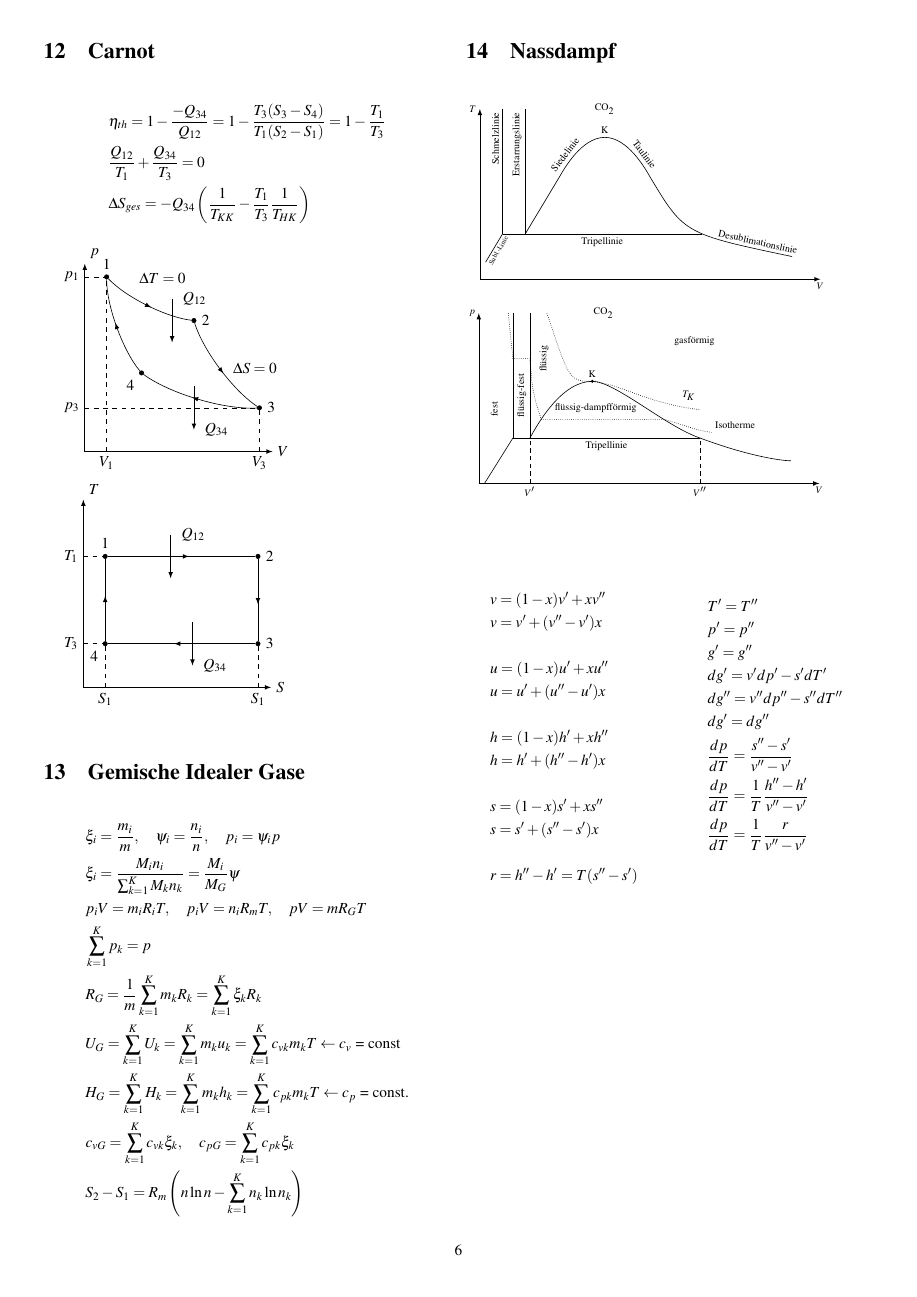
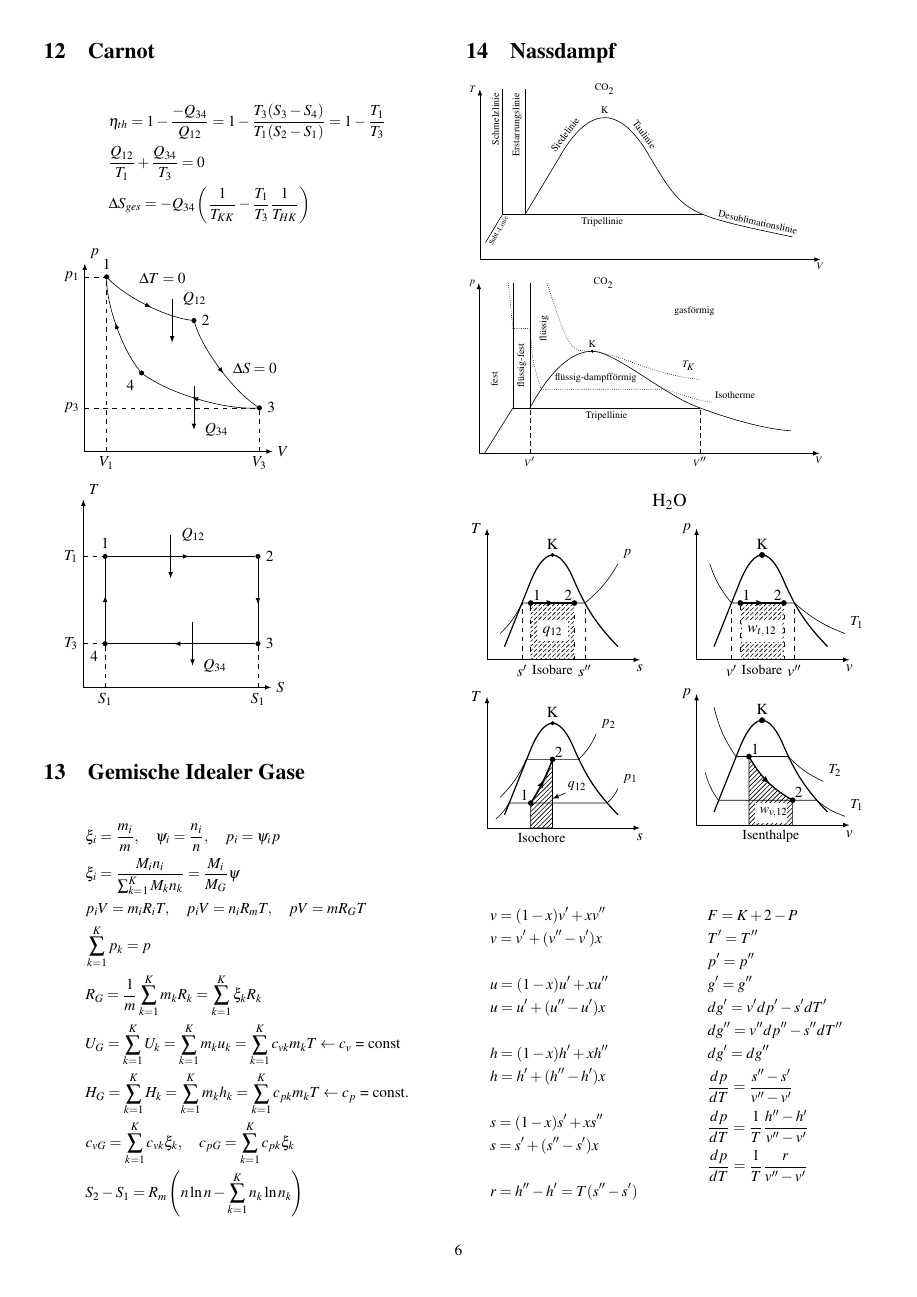
Before and after one commit to onecalfman/thermo, a LaTeX document (thermo.tex): page 6 of 15. Compiled offline with pdfLaTeX.

Commit message:
autopush

```diff
--- a/thermo.tex
+++ b/thermo.tex
@@ -731,17 +731,164 @@
 	\draw[densely dotted] (0.52,3) to (0.6,2.2) to (0.6,2.2) to (0.9,2.2) .. controls (0.95,1.6) .. (1.1,1.13) -- (3.27,1.13) .. controls (3.9,0.93) .. (4.1,0.9) node[above right] {Isotherme};
 \end{tikzpicture}
 
-%\small
-%\begin{tikzpicture}
-%	 [> = latex,
-%	dot/.style = {draw,fill,circle,inner sep=1pt},
-%	arrow inside/.style = {postaction=decorate,decoration={markings,mark=at position .55 with \arrow{>}}}
-%	]
-%	\draw[<->]  (0,3) node[left] {$p$} |- (3.5,0) node[below] {$v$};
-%	\draw (1,1.8) parabola bend (1.5,2.4) (2,1.8);
-%	\draw (0.4,0.3) -- (1,1.8);
-%	\draw (2,1.8) to[bend right=10] (3,0.3);
-%\end{tikzpicture}
+\begin{center}
+\large H$_2$O \\
+\end{center}
+
+\begin{multicols}{2}
+\normalsize
+
+
+\begin{tikzpicture}
+	[> = latex,
+	scale=1.0, every node/.style={scale=1},
+	dot/.style = {draw,fill,circle,inner sep=1pt},
+	arrow inside/.style = {postaction=decorate,decoration={markings,mark=at position .55 with \arrow{>}}}
+	]
+	\coordinate (a) at (0.4,0.3);
+	\coordinate (b) at (1.0,1.8);
+	\coordinate (c) at (1.5,2.4);
+	\coordinate (d) at (2.0,1.8);
+	\coordinate (e) at (3.0,0.3);
+	\coordinate (f) at (0.3,0.6);
+	\coordinate (g) at (0.8,1.3);
+	\coordinate (h) at (2.24,1.3);
+	\coordinate (i) at (3,2.2);
+	\coordinate (j) at (0.3,0.7);
+	\coordinate (k) at (0.9,1.57);
+	\coordinate (l) at (2.10,1.57);
+	\coordinate (m) at (2.5,2.15);
+
+	\draw[<->]  (0,3) node[left] {$T$} |- (3.5,0) node[below] {$s$};
+	\draw[thick, name path=patha] (a) -- (b);
+	\draw[thick] (b) parabola bend (c) (2,1.8);
+	\draw[thick] (2,1.8) to[bend right=10] (3,0.3);
+
+	\draw[fill] (c) circle (0.04) node[above] {K};
+
+	\draw[] (f) to[bend right=10] (g) to (h) to[bend right=10] (i) node[above right] {\small $p$};
+
+	\draw[thick, arrow inside] (1,1.3) node[dot] {} to (2,1.3) node[dot] {};
+	\draw[pattern=north east lines, loosely dashed] (1,1.3) to (2,1.3) to (2,0) to (1,0) to (1,1.3);
+	\draw (1.5,0.65) node[fill=white] {$q_{12}$};
+	\draw (1,1.3) node[above right=-1mm] {1};
+	\draw (2,1.3) node[above left=-1mm] {2};
+
+	\draw (1.5,0) node[below] {\small Isobare};
+	\draw[dashed] (0.8,0) node[below] {$s'$} to (g);
+	\draw[dashed] (2.24,0) node[below] {$s''$} to (h);
+\end{tikzpicture}
+
+\begin{tikzpicture}
+	[> = latex,
+	scale=1.0, every node/.style={scale=1},
+	dot/.style = {draw,fill,circle,inner sep=1pt},
+	arrow inside/.style = {postaction=decorate,decoration={markings,mark=at position .55 with \arrow{>}}}
+	]
+	\coordinate (a) at (0.4,0.3);
+	\coordinate (b) at (1.0,1.8);
+	\coordinate (c) at (1.5,2.4);
+	\coordinate (d) at (2.0,1.8);
+	\coordinate (e) at (3.0,0.3);
+	\coordinate (f) at (0.2,0.2);
+	\coordinate (g) at (0.5,0.57);
+	\coordinate (h) at (2.75,0.57);
+	\coordinate (i) at (3,0.9);
+	\coordinate (j) at (0.3,0.7);
+	\coordinate (k) at (0.9,1.57);
+	\coordinate (l) at (2.10,1.57);
+	\coordinate (m) at (2.5,2.15);
+
+	\draw[<->]  (0,3) node[left] {$T$} |- (3.5,0) node[below] {$s$};
+	\draw[thick, name path=patha] (a) -- (b);
+	\draw[thick] (b) parabola bend (c) (d);
+	\draw[thick] (d) to[bend right=10] (e);
+
+	\draw[fill] (c) circle (0.04) node[above] {K};
+
+	\draw[] (f) to[bend right=10] (g) to (h) to[bend right=10] (i) node[above right] {\small $p_1$};
+	\draw[] (j) to[bend right=10] (k) to (l) to[bend right=10] (m) node[above right] {\small $p_2$};
+
+	\draw[arrow inside, thick] (1,0.57) node[draw, dot] {} to[bend right=5] (1.5,1.57) node[draw, dot] {};
+	\draw[pattern=north east lines] (1,0.57) node[above left=-1mm] {1} to[bend right=9] (1.5,1.57) node[above right=-1mm] {2} to (1.5,0) to (1,0) to (1,0.57);
+	\draw[<-] (1.5,0.67) to  (1.8,0.8) node[above right=-1mm] {\small $q_{12}$};
+	\draw (1.25,0) node[below] {\small Isochore};
+\end{tikzpicture}
+\begin{tikzpicture}
+	 [> = latex,
+	scale=1.0, every node/.style={scale=1},
+	dot/.style = {draw,fill,circle,inner sep=1pt},
+	arrow inside/.style = {postaction=decorate,decoration={markings,mark=at position .55 with \arrow{>}}}
+	]
+	\coordinate (a) at (0.4,0.3);
+	\coordinate (b) at (1.0,1.8);
+	\coordinate (c) at (1.5,2.4);
+	\coordinate (d) at (2.0,1.8);
+	\coordinate (e) at (3.0,0.3);
+	\coordinate (f) at (0.2,0.2);
+	\coordinate (g) at (0.8,1.3);
+	\coordinate (h) at (2.24,1.3);
+	\coordinate (i) at (3,2.2);
+	\coordinate (j) at (0.3,0.7);
+	\coordinate (k) at (0.9,1.57);
+	\coordinate (l) at (2.10,1.57);
+	\coordinate (m) at (2.5,2.15);
+
+	\draw[<->]  (0,3) node[left] {$p$} |- (3.5,0) node[below] {$v$};
+	\draw[thick, name path=patha] (a) -- (b);
+	\draw[thick] (b) parabola bend (c) (2,1.8);
+	\draw[thick] (2,1.8) to[bend right=10] (3,0.3);
+
+	\draw[fill] (c) circle (0.06) node[above] {K};
+
+	\draw[] (0.3,2.2) to[bend right=10] (g) to (h) to[bend right=10] (3.4,0.6) node[above right] {\small $T_1$};
+	\draw[thick, arrow inside] (1,1.3) node[dot] {} to (2,1.3) node[dot] {};
+	\draw[pattern=north east lines, loosely dashed] (1,1.3) to (2,1.3) to (2,0) to (1,0) to (1,1.3);
+	\draw (1.5,0.65) node[fill=white] {$w_{t,12}$};
+	\draw (1,1.3) node[above right=-1mm] {1};
+	\draw (2,1.3) node[above left=-1mm] {2};
+	\draw (1.5,0) node[below] {\small Isobare};
+
+	\draw[dashed] (0.8,0) node[below] {$v'$} to (g);
+	\draw[dashed] (2.24,0) node[below] {$v''$} to (h);
+\end{tikzpicture}
+
+\begin{tikzpicture}
+	 [> = latex,
+	scale=1.0, every node/.style={scale=1},
+	dot/.style = {draw,fill,circle,inner sep=1pt},
+	arrow inside/.style = {postaction=decorate,decoration={markings,mark=at position .55 with \arrow{>}}}
+	]
+	\coordinate (a) at (0.4,0.3);
+	\coordinate (b) at (1.0,1.8);
+	\coordinate (c) at (1.5,2.4);
+	\coordinate (d) at (2.0,1.8);
+	\coordinate (e) at (3.0,0.3);
+	\coordinate (f) at (0.2,0.2);
+	\coordinate (g) at (0.5,0.57);
+	\coordinate (h) at (2.75,0.57);
+	\coordinate (i) at (3,0.9);
+	\coordinate (j) at (0.3,0.7);
+	\coordinate (k) at (0.9,1.57);
+	\coordinate (l) at (2.10,1.57);
+	\coordinate (m) at (2.5,2.15);
+
+	\draw[<->]  (0,3) node[left] {$p$} |- (3.5,0) node[below] {$v$};
+	\draw[thick, name path=patha] (a) -- (b);
+	\draw[thick] (b) parabola bend (c) (2,1.8);
+	\draw[thick] (2,1.8) to[bend right=10] (3,0.3);
+
+	\draw[fill] (c) circle (0.06) node[above] {K};
+
+	\draw[] (0.2,1.2) to[bend right=10] (g) to (h) to[bend right=10] (3.4,0.2) node[above right] {\small $T_1$};
+	\draw[] (0.4,2.7) to[bend right=10] (k) to (l) to[bend right=10] (2.9,1) node[above right] {\small $T_2$};
+
+	\draw[thick, arrow inside] (1.2,1.57) node[draw, dot] {} to[bend right=15] (2.2,0.57) node[draw, dot] {};
+	\draw[pattern=north east lines] (1.2,1.57) node[above right=-1mm] {1} to[bend right=15] (2.2,0.57) node[above right=-1mm] {2} to (2.2,0) to (1.2,0) to (1.2,1.57);
+	\draw (1.7,0.28) node[fill=white, text width=5mm, text height=1.2mm, align=left] {\small $w_{v,12}$};
+	\draw (1.7,0) node[below] {\small Isenthalpe};
+\end{tikzpicture}
+\end{multicols}
 
 \end{flushleft}
 \normalsize
@@ -756,10 +903,11 @@
 	& h = h' + (h''-h')x \\ \\
 	& s = (1-x) s' + xs'' \\
 	& s = s' + (s''-s')x \\ \\
-	& r = h'' - h' = T(s''-s') \\
+	& r = h'' - h' = T(s''-s')
 \end{align*}
 
 \begin{align*}
+	& F  = K + 2 - P \\
 	& T' = T'' \\
 	& p' = p'' \\
 	& g' = g'' \\
```
Also changed, not shown: thermo.pdf, thermo.tex (2 more changed lines).
